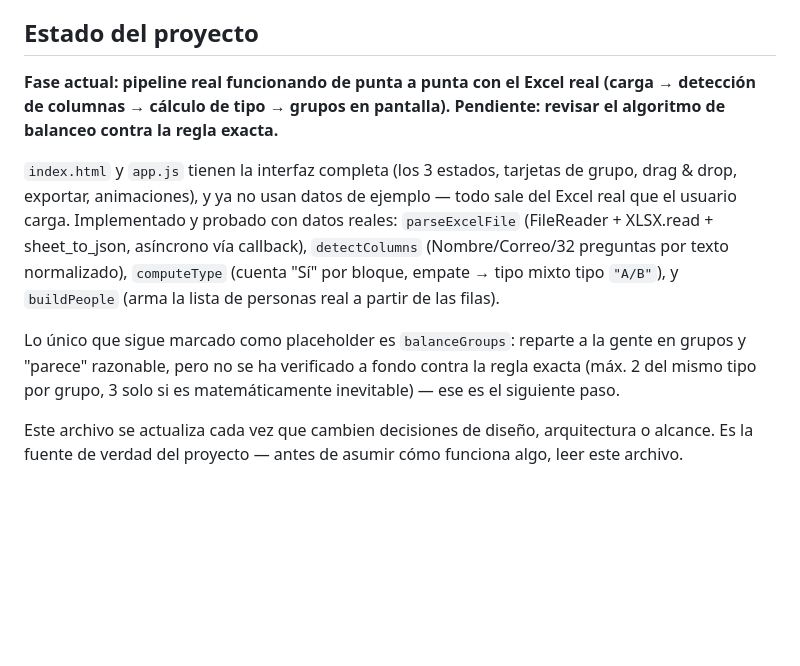
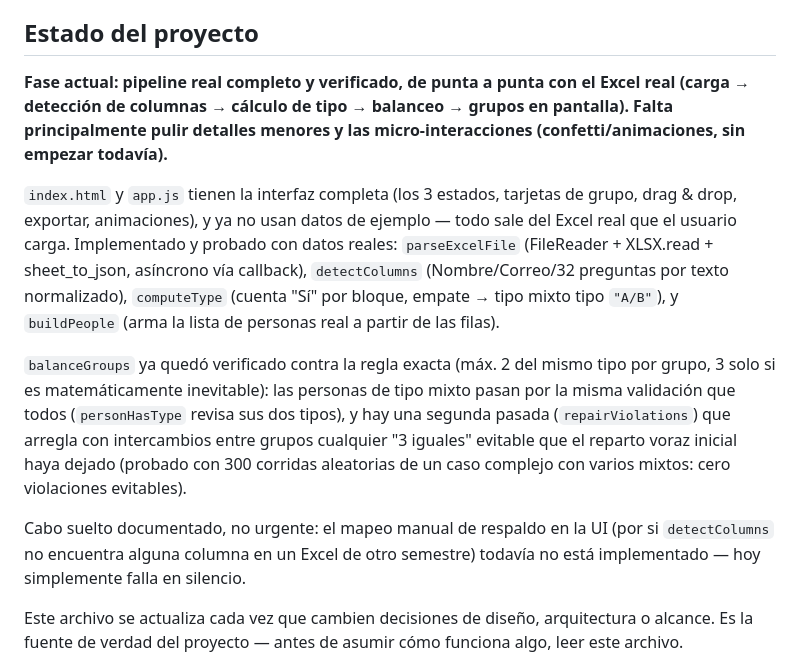
Before and after one commit to nicoclo205/random_groups_elector, a Markdown page: CLAUDE.md, the part around the change. GitHub-like rendering; blank space fills up the shorter version.

Commit message:
Documentar que el algoritmo de balanceo quedó verificado
Co-Authored-By: Claude Sonnet 5 <noreply@anthropic.com>

```diff
--- a/CLAUDE.md
+++ b/CLAUDE.md
@@ -6,9 +6,10 @@ lo más parejo posible entre grupos.
 
 ## Estado del proyecto
 
-**Fase actual: pipeline real funcionando de punta a punta con el Excel real**
-**(carga → detección de columnas → cálculo de tipo → grupos en pantalla).**
-**Pendiente: revisar el algoritmo de balanceo contra la regla exacta.**
+**Fase actual: pipeline real completo y verificado, de punta a punta con el**
+**Excel real (carga → detección de columnas → cálculo de tipo → balanceo →**
+**grupos en pantalla). Falta principalmente pulir detalles menores y las**
+**micro-interacciones (confetti/animaciones, sin empezar todavía).**
 
 `index.html` y `app.js` tienen la interfaz completa (los 3 estados, tarjetas de
 grupo, drag & drop, exportar, animaciones), y ya no usan datos de ejemplo — todo
@@ -18,10 +19,17 @@ callback), `detectColumns` (Nombre/Correo/32 preguntas por texto normalizado),
 `computeType` (cuenta "Sí" por bloque, empate → tipo mixto tipo `"A/B"`), y
 `buildPeople` (arma la lista de personas real a partir de las filas).
 
-Lo único que sigue marcado como placeholder es `balanceGroups`: reparte a la
-gente en grupos y "parece" razonable, pero no se ha verificado a fondo contra la
-regla exacta (máx. 2 del mismo tipo por grupo, 3 solo si es matemáticamente
-inevitable) — ese es el siguiente paso.
+`balanceGroups` ya quedó verificado contra la regla exacta (máx. 2 del mismo
+tipo por grupo, 3 solo si es matemáticamente inevitable): las personas de tipo
+mixto pasan por la misma validación que todos (`personHasType` revisa sus dos
+tipos), y hay una segunda pasada (`repairViolations`) que arregla con
+intercambios entre grupos cualquier "3 iguales" evitable que el reparto voraz
+inicial haya dejado (probado con 300 corridas aleatorias de un caso complejo
+con varios mixtos: cero violaciones evitables).
+
+Cabo suelto documentado, no urgente: el mapeo manual de respaldo en la UI (por
+si `detectColumns` no encuentra alguna columna en un Excel de otro semestre)
+todavía no está implementado — hoy simplemente falla en silencio.
 
 Este archivo se actualiza cada vez que cambien decisiones de diseño, arquitectura
 o alcance. Es la fuente de verdad del proyecto — antes de asumir cómo funciona algo,
```
